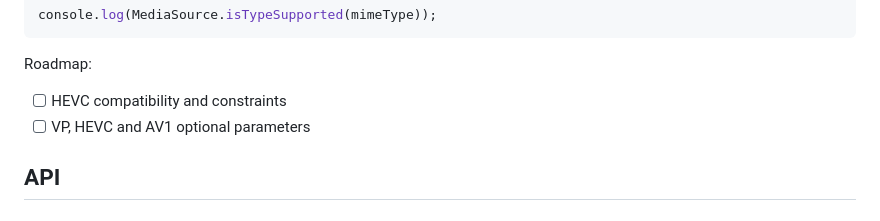
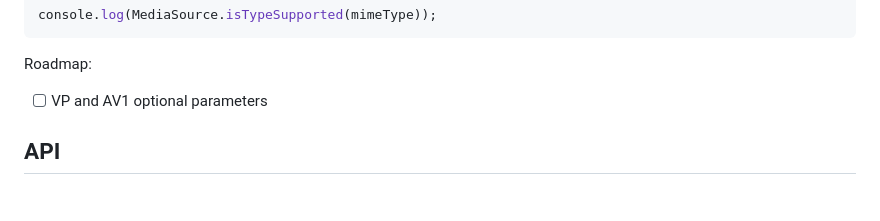
Before and after one commit to dmnsgn/media-codecs, a Markdown page: README.md, the part around one of its changes. Rendered like a GitHub page.

Commit message:
docs: update roadmap

```diff
--- a/README.md
+++ b/README.md
@@ -42,8 +43,7 @@ console.log(MediaSource.isTypeSupported(mimeType));
 
 Roadmap:
 
-- [ ] HEVC compatibility and constraints
-- [ ] VP, HEVC and AV1 optional parameters
+- [ ] VP and AV1 optional parameters
 
 ## API
 
```
Also changed, not shown: other parts of README.md (+1 -0 lines).
